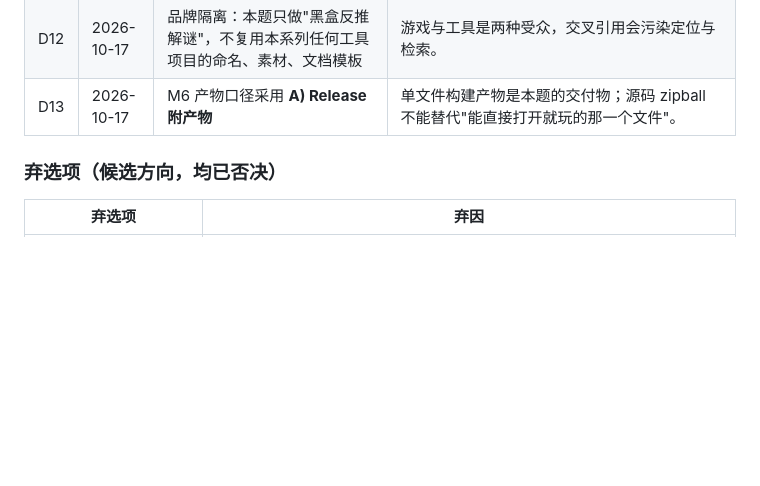
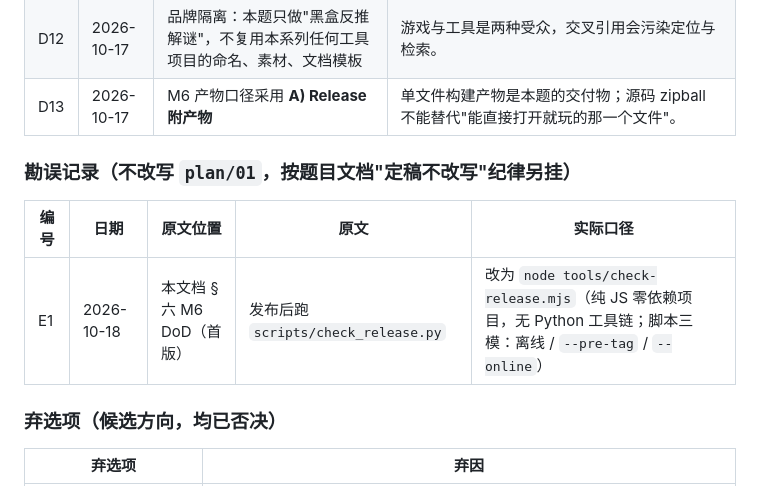
Before and after one commit to yuluo554/circuit-detective, a Markdown page: plan/00-README总览.md, the part around the change. GitHub-like rendering; blank space fills up the shorter version.

Commit message:
补记：M6 发布门路径勘误（Python 脚本 -> node 脚本）

```diff
--- a/plan/00-README总览.md
+++ b/plan/00-README总览.md
@@ -42,6 +42,12 @@
 | D11 | 2026-10-17 | 进度只存 `localStorage`，不设账号与云存档 | 无后端；清空即失是可接受的代价，换来零上传。 |
 | D12 | 2026-10-17 | 品牌隔离：本题只做"黑盒反推解谜"，不复用本系列任何工具项目的命名、素材、文档模板 | 游戏与工具是两种受众，交叉引用会污染定位与检索。 |
 | D13 | 2026-10-17 | M6 产物口径采用 **A) Release 附产物** | 单文件构建产物是本题的交付物；源码 zipball 不能替代"能直接打开就玩的那一个文件"。 |
+
+### 勘误记录（不改写 `plan/01`，按题目文档"定稿不改写"纪律另挂）
+
+| 编号 | 日期 | 原文位置 | 原文 | 实际口径 |
+| --- | --- | --- | --- | --- |
+| E1 | 2026-10-18 | 本文档 §六 M6 DoD（首版） | 发布后跑 `scripts/check_release.py` | 改为 `node tools/check-release.mjs`（纯 JS 零依赖项目，无 Python 工具链；脚本三模：离线 / `--pre-tag` / `--online`） |
 
 ### 弃选项（候选方向，均已否决）
 
```
